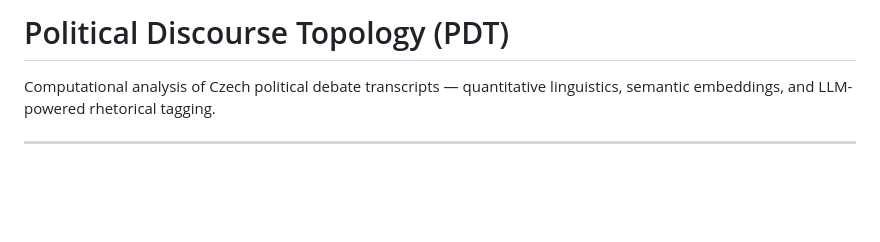
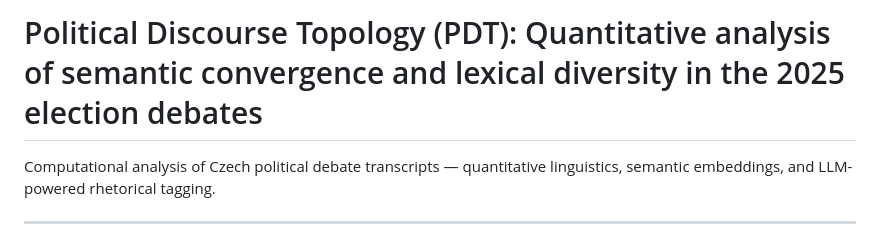
Before and after one commit to Dobes-Michal-Tobias/Semantic-debate-mapping, a Markdown page: README.md, the part around the change. GitHub-like rendering; blank space fills up the shorter version.

```diff
--- a/README.md
+++ b/README.md
@@ -1,4 +1,4 @@
-# Political Discourse Topology (PDT)
+# Political Discourse Topology (PDT): Quantitative analysis of semantic convergence and lexical diversity in the 2025 election debates
 
 Computational analysis of Czech political debate transcripts — quantitative linguistics,
 semantic embeddings, and LLM-powered rhetorical tagging.
```
